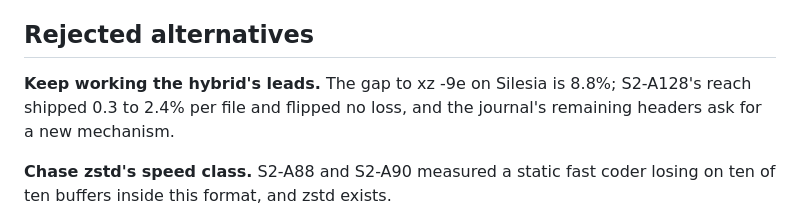
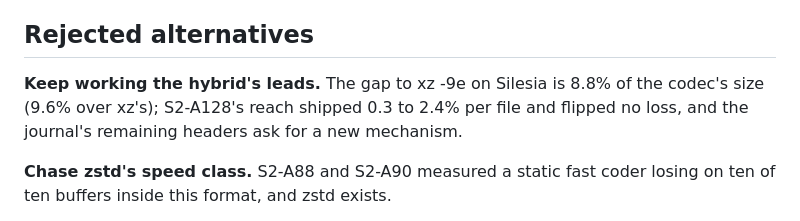
Before and after one commit to bugabinga/mothergod, a Markdown page: docs/adr/0077-the-ratio-program-bets-on-the-model-not-the-parse.md, the part around the change. Drawn GitHub-style.

Commit message:
adr: 0077 names the denominator of the 8.8% Silesia gap
2.005002 against 1.829058 b/B is 8.8% of the codec's size and 9.6% over
xz's; the bare figure read as either.

Co-Authored-By: Claude Sonnet 5.5 <noreply@anthropic.com>

```diff
--- a/docs/adr/0077-the-ratio-program-bets-on-the-model-not-the-parse.md
+++ b/docs/adr/0077-the-ratio-program-bets-on-the-model-not-the-parse.md
@@ -41,7 +41,7 @@ A negative sealed verdict is a measurement: the direction is re-decided on it un
 ## Rejected alternatives
 
 **Keep working the hybrid's leads.**
-The gap to xz -9e on Silesia is 8.8%; S2-A128's reach shipped 0.3 to 2.4% per file and flipped no loss, and the journal's remaining headers ask for a new mechanism.
+The gap to xz -9e on Silesia is 8.8% of the codec's size (9.6% over xz's); S2-A128's reach shipped 0.3 to 2.4% per file and flipped no loss, and the journal's remaining headers ask for a new mechanism.
 
 **Chase zstd's speed class.**
 S2-A88 and S2-A90 measured a static fast coder losing on ten of ten buffers inside this format, and zstd exists.
```
